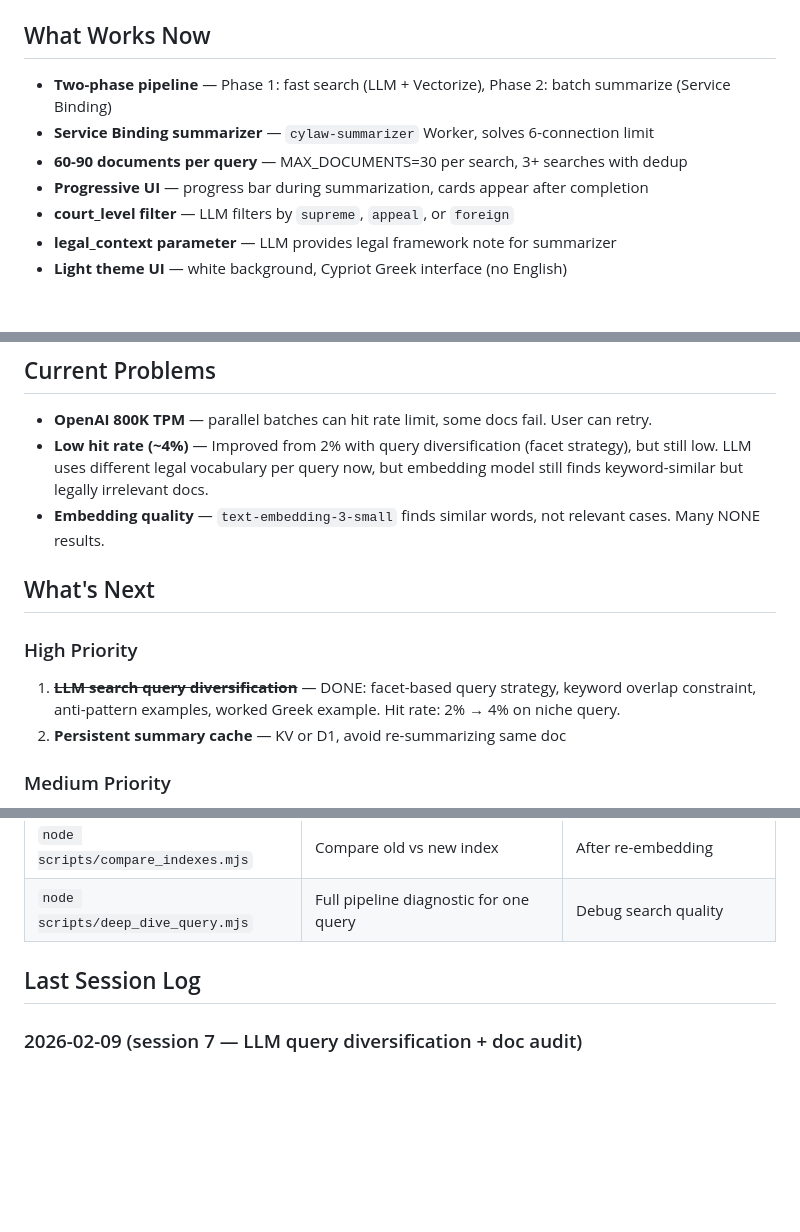
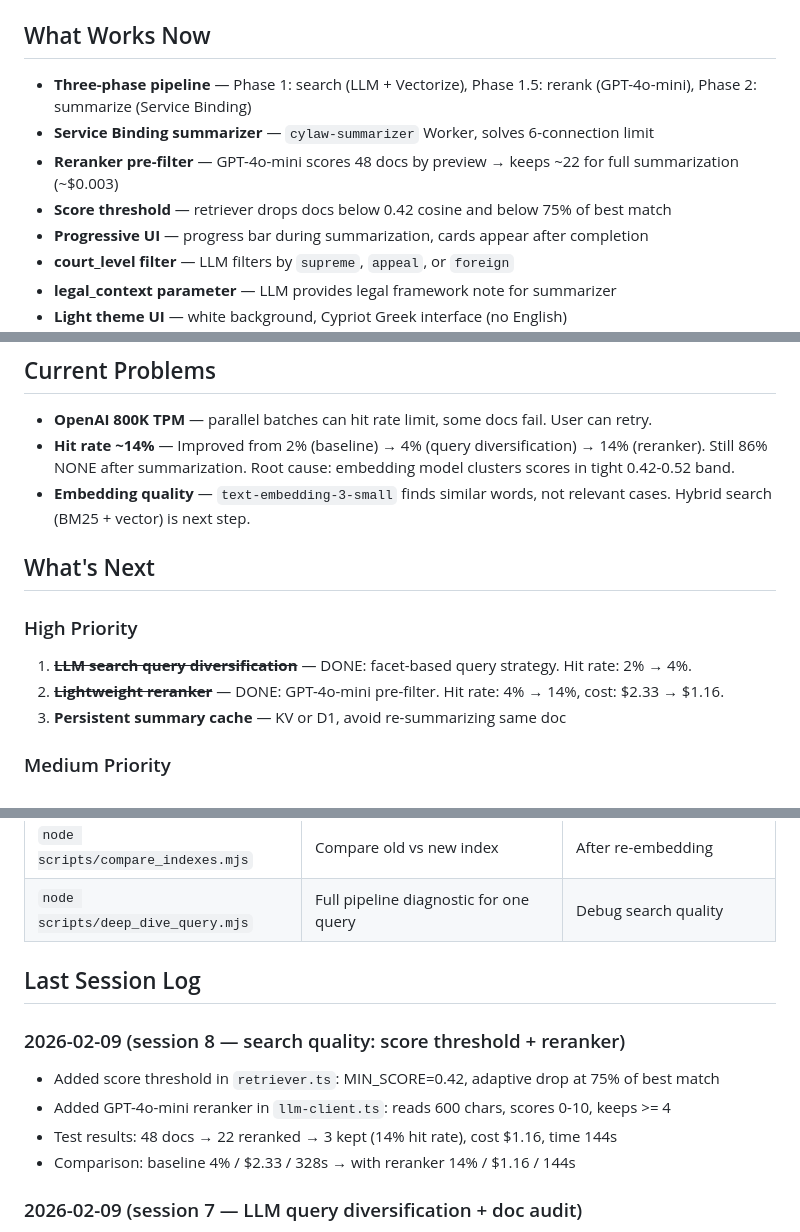
Before and after one commit to pradaev/cylaw-study, a Markdown page: PROJECT_STATUS.md, 3 parts joined by grey strips. GitHub-like rendering; blank space fills up the shorter version.

Commit message:
docs: update status with reranker results and comparison metrics
Co-authored-by: Cursor <cursoragent@cursor.com>

```diff
--- a/PROJECT_STATUS.md
+++ b/PROJECT_STATUS.md
@@ -6,9 +6,10 @@
 
 ## What Works Now
 
-- **Two-phase pipeline** — Phase 1: fast search (LLM + Vectorize), Phase 2: batch summarize (Service Binding)
+- **Three-phase pipeline** — Phase 1: search (LLM + Vectorize), Phase 1.5: rerank (GPT-4o-mini), Phase 2: summarize (Service Binding)
 - **Service Binding summarizer** — `cylaw-summarizer` Worker, solves 6-connection limit
-- **60-90 documents per query** — MAX_DOCUMENTS=30 per search, 3+ searches with dedup
+- **Reranker pre-filter** — GPT-4o-mini scores 48 docs by preview → keeps ~22 for full summarization (~$0.003)
+- **Score threshold** — retriever drops docs below 0.42 cosine and below 75% of best match
 - **Progressive UI** — progress bar during summarization, cards appear after completion
 - **court_level filter** — LLM filters by `supreme`, `appeal`, or `foreign`
 - **legal_context parameter** — LLM provides legal framework note for summarizer
@@ -29,14 +30,15 @@
 ## Current Problems
 
 - **OpenAI 800K TPM** — parallel batches can hit rate limit, some docs fail. User can retry.
-- **Low hit rate (~4%)** — Improved from 2% with query diversification (facet strategy), but still low. LLM uses different legal vocabulary per query now, but embedding model still finds keyword-similar but legally irrelevant docs.
-- **Embedding quality** — `text-embedding-3-small` finds similar words, not relevant cases. Many NONE results.
+- **Hit rate ~14%** — Improved from 2% (baseline) → 4% (query diversification) → 14% (reranker). Still 86% NONE after summarization. Root cause: embedding model clusters scores in tight 0.42-0.52 band.
+- **Embedding quality** — `text-embedding-3-small` finds similar words, not relevant cases. Hybrid search (BM25 + vector) is next step.
 
 ## What's Next
 
 ### High Priority
-1. ~~**LLM search query diversification**~~ — DONE: facet-based query strategy, keyword overlap constraint, anti-pattern examples, worked Greek example. Hit rate: 2% → 4% on niche query.
-2. **Persistent summary cache** — KV or D1, avoid re-summarizing same doc
+1. ~~**LLM search query diversification**~~ — DONE: facet-based query strategy. Hit rate: 2% → 4%.
+2. ~~**Lightweight reranker**~~ — DONE: GPT-4o-mini pre-filter. Hit rate: 4% → 14%, cost: $2.33 → $1.16.
+3. **Persistent summary cache** — KV or D1, avoid re-summarizing same doc
 
 ### Medium Priority
 3. **Hybrid search** — vector + keyword matching (BM25 via D1 FTS5)
@@ -87,6 +89,12 @@
 
 ## Last Session Log
 
+### 2026-02-09 (session 8 — search quality: score threshold + reranker)
+- Added score threshold in `retriever.ts`: MIN_SCORE=0.42, adaptive drop at 75% of best match
+- Added GPT-4o-mini reranker in `llm-client.ts`: reads 600 chars, scores 0-10, keeps >= 4
+- Test results: 48 docs → 22 reranked → 3 kept (14% hit rate), cost $1.16, time 144s
+- Comparison: baseline 4% / $2.33 / 328s → with reranker 14% / $1.16 / 144s
+
 ### 2026-02-09 (session 7 — LLM query diversification + doc audit)
 - Fixed 24 stale references in 11 files (index names, pipeline commands, areiospagos classification)
 - Implemented LLM search query diversification in `buildSystemPrompt()`: facet-based strategy, keyword overlap constraint, anti-pattern/worked examples, strengthened legal_context
```
Also changed, not shown: other parts of PROJECT_STATUS.md (+2 -6 lines).
